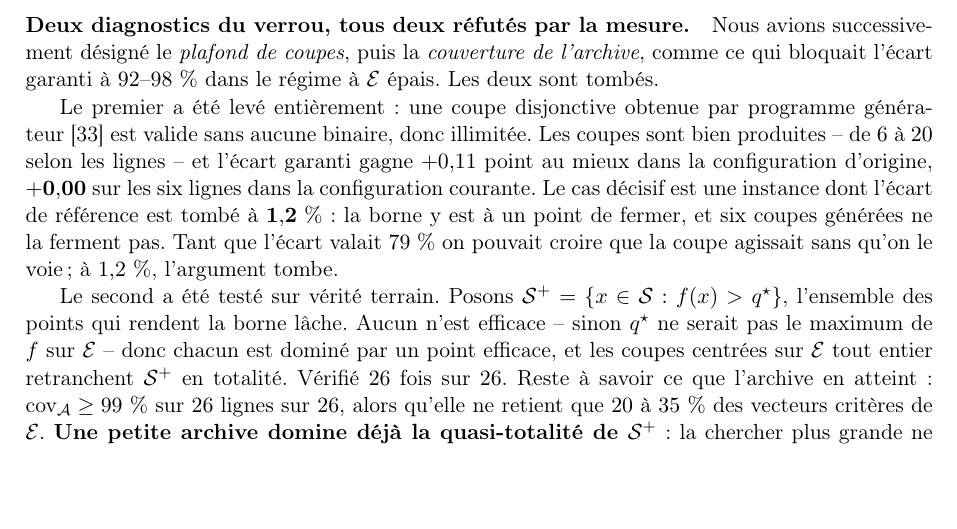
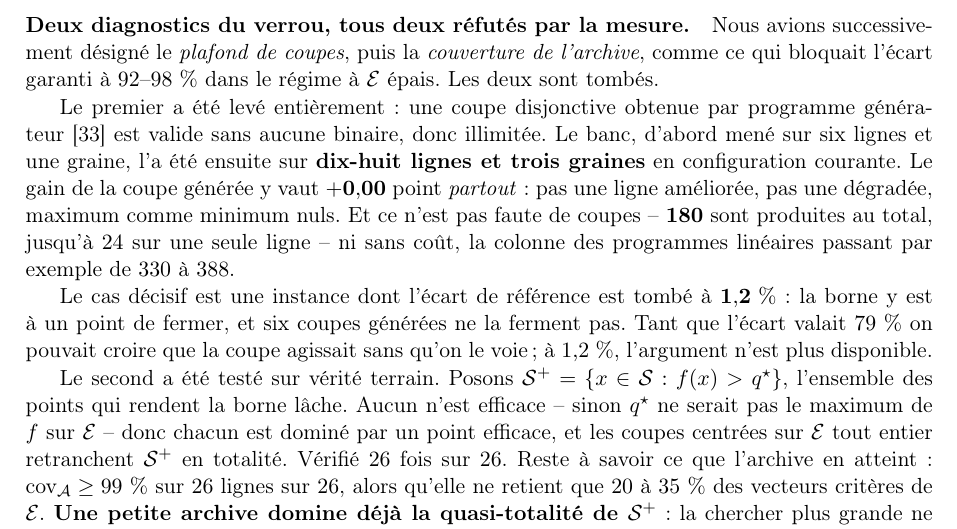
Before and after one commit to sisisoso2127-prog/hi, a LaTeX paper (doc/article.tex): part of page 31 of 35, cut so that both start at the same text, the shorter picture padded with empty space. Compiled offline with pdfLaTeX.

Commit message:
article.tex : le meme resultat CGLP, que le commit precedent avait manque
La substitution avait echoue silencieusement -- le texte de article.tex
differait de celui que le script cherchait -- et hybride.tex etait donc
parti seul. Correction : article.tex porte a son tour les dix-huit lignes,
les 180 coupes produites pour zero point gagne, et le cout en programmes
lineaires que le resultat nul n'annule pas.

article.pdf 35 pages, 0 overfull.

Co-Authored-By: Claude Opus 5 <noreply@anthropic.com>
Claude-Session: https://claude.ai/code/session_01Vjg5TRRLVPeTRqTynoi5JN

```diff
--- a/doc/article.tex
+++ b/doc/article.tex
@@ -2341,15 +2341,19 @@ $92$--$98\ \%$ dans le régime à $\Ecal$ épais. Les deux sont tombés.
 
 Le premier a été levé entièrement : une coupe disjonctive obtenue par
 programme générateur~\cite{balas1993} est valide sans aucune binaire, donc
-illimitée. Les
-coupes sont bien produites -- de $6$ à $20$ selon les lignes -- et l'écart
-garanti gagne $+0{,}11$ point au mieux dans la configuration d'origine,
-$\mathbf{+0{,}00}$ sur les six lignes dans la configuration courante. Le cas
-décisif est une instance dont l'écart de référence est tombé à
+illimitée. Le banc, d'abord mené sur six lignes et une graine, l'a été
+ensuite sur \textbf{dix-huit lignes et trois graines} en configuration
+courante. Le gain de la coupe générée y vaut $\mathbf{+0{,}00}$ point
+\emph{partout} : pas une ligne améliorée, pas une dégradée, maximum comme
+minimum nuls. Et ce n'est pas faute de coupes -- $\mathbf{180}$ sont
+produites au total, jusqu'à $24$ sur une seule ligne -- ni sans coût, la
+colonne des programmes linéaires passant par exemple de $330$ à $388$.
+
+Le cas décisif est une instance dont l'écart de référence est tombé à
 $\mathbf{1{,}2\ \%}$ : la borne y est à un point de fermer, et six coupes
 générées ne la ferment pas. Tant que l'écart valait $79\ \%$ on pouvait
 croire que la coupe agissait sans qu'on le voie ; à $1{,}2\ \%$, l'argument
-tombe.
+n'est plus disponible.
 
 Le second a été testé sur vérité terrain. Posons
 $\Scal^{+}=\{x\in\Scal: f(x)>\qs\}$, l'ensemble des points qui rendent la
```
Also changed, not shown: doc/article.pdf.
